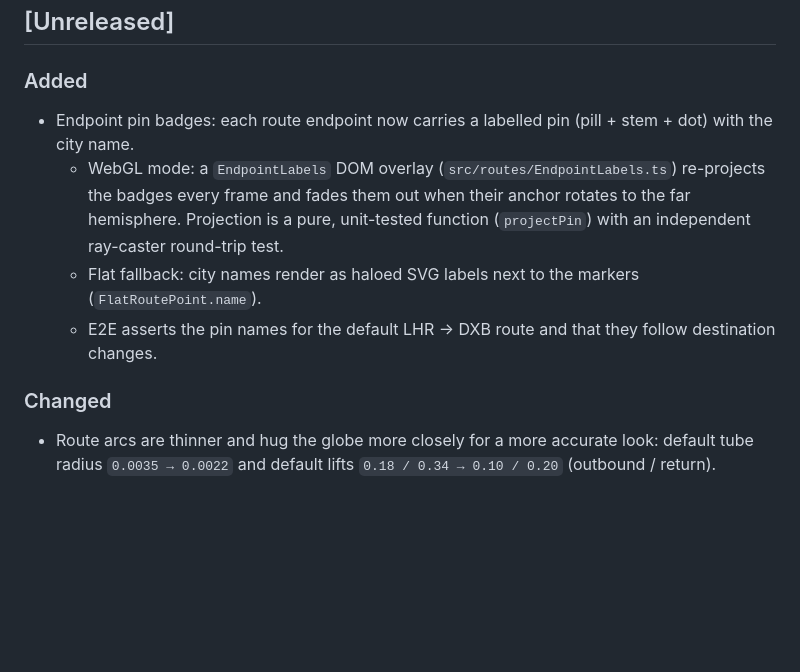
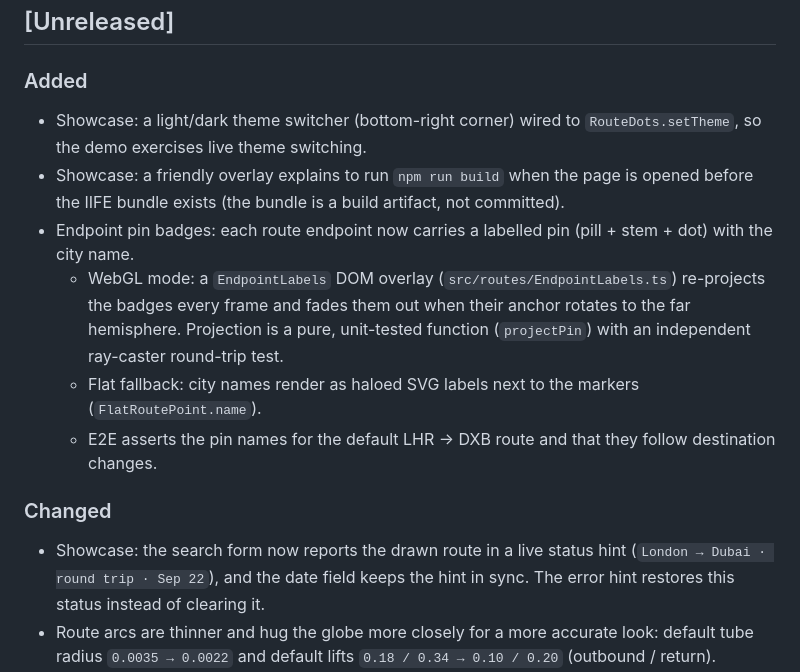
Before and after one commit to Airya-Xratu/RouteDots, a Markdown page: CHANGELOG.md, the part around the change. GitHub-like rendering; blank space fills up the shorter version.

Commit message:
docs: changelog + README for showcase updates
- CHANGELOG [Unreleased]: theme switcher, live status hint, and the
  build-missing notice under Added/Changed.
- README: note that the showcase page needs one "npm run build"
  first since it loads the IIFE bundle from dist/.

Co-authored-by: arena-agent <297053741+arena-agent@users.noreply.github.com>

```diff
--- a/CHANGELOG.md
+++ b/CHANGELOG.md
@@ -9,6 +9,11 @@ and this project adheres to [Semantic Versioning](https://semver.org/spec/v2.0.0
 
 ### Added
 
+- Showcase: a light/dark theme switcher (bottom-right corner) wired to
+  `RouteDots.setTheme`, so the demo exercises live theme switching.
+- Showcase: a friendly overlay explains to run `npm run build` when the page
+  is opened before the IIFE bundle exists (the bundle is a build artifact,
+  not committed).
 - Endpoint pin badges: each route endpoint now carries a labelled pin (pill +
   stem + dot) with the city name.
   - WebGL mode: a `EndpointLabels` DOM overlay (`src/routes/EndpointLabels.ts`)
@@ -22,6 +27,9 @@ and this project adheres to [Semantic Versioning](https://semver.org/spec/v2.0.0
 
 ### Changed
 
+- Showcase: the search form now reports the drawn route in a live status
+  hint (`London → Dubai · round trip · Sep 22`), and the date field keeps the
+  hint in sync. The error hint restores this status instead of clearing it.
 - Route arcs are thinner and hug the globe more closely for a more accurate
   look: default tube radius `0.0035 → 0.0022` and default lifts
   `0.18 / 0.34 → 0.10 / 0.20` (outbound / return).
```
Also changed, not shown: README.md (+2 -1 lines).
